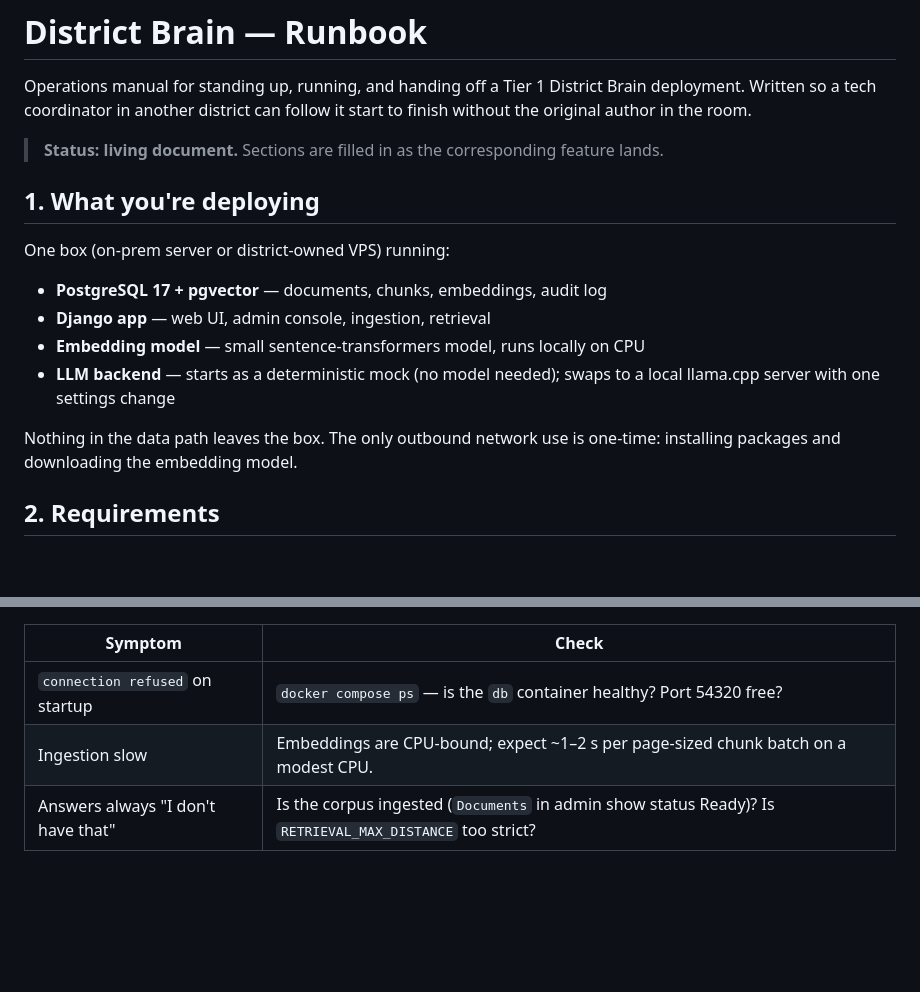
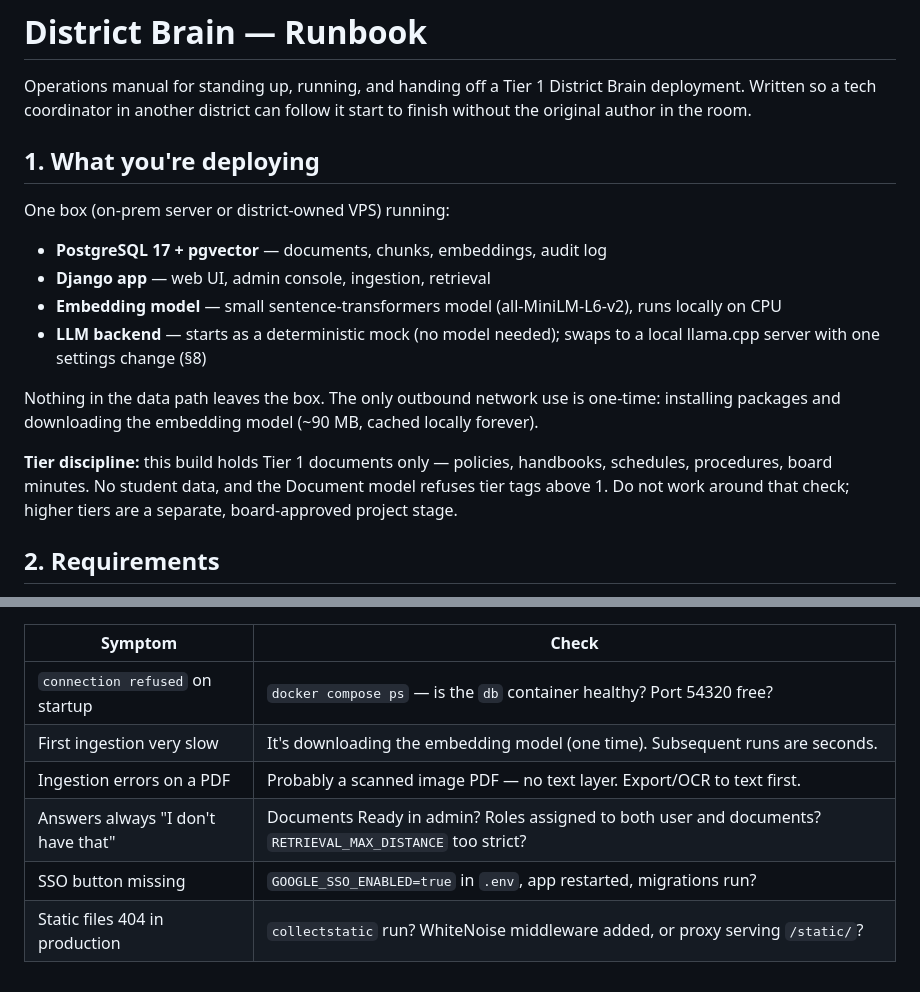
Before and after one commit to ZachRouan/district-brain, a Markdown page: docs/runbook.md, 2 parts joined by grey strips. GitHub-like rendering; blank space fills up the shorter version.

```diff
--- a/docs/runbook.md
+++ b/docs/runbook.md
@@ -3,8 +3,6 @@
 Operations manual for standing up, running, and handing off a Tier 1 District Brain
 deployment. Written so a tech coordinator in another district can follow it start to
 finish without the original author in the room.
-
-> **Status: living document.** Sections are filled in as the corresponding feature lands.
 
 ## 1. What you're deploying
 
@@ -12,12 +10,17 @@ One box (on-prem server or district-owned VPS) running:
 
 - **PostgreSQL 17 + pgvector** — documents, chunks, embeddings, audit log
 - **Django app** — web UI, admin console, ingestion, retrieval
-- **Embedding model** — small sentence-transformers model, runs locally on CPU
+- **Embedding model** — small sentence-transformers model (all-MiniLM-L6-v2), runs locally on CPU
 - **LLM backend** — starts as a deterministic mock (no model needed); swaps to a local
-  llama.cpp server with one settings change
+  llama.cpp server with one settings change (§8)
 
 Nothing in the data path leaves the box. The only outbound network use is one-time:
-installing packages and downloading the embedding model.
+installing packages and downloading the embedding model (~90 MB, cached locally forever).
+
+**Tier discipline:** this build holds Tier 1 documents only — policies, handbooks,
+schedules, procedures, board minutes. No student data, and the Document model refuses
+tier tags above 1. Do not work around that check; higher tiers are a separate, board-approved
+project stage.
 
 ## 2. Requirements
 
@@ -91,5 +180,8 @@ instructions. Run it after every upgrade and before every corpus expansion.
 | Symptom | Check |
 |---|---|
 | `connection refused` on startup | `docker compose ps` — is the `db` container healthy? Port 54320 free? |
-| Ingestion slow | Embeddings are CPU-bound; expect ~1–2 s per page-sized chunk batch on a modest CPU. |
-| Answers always "I don't have that" | Is the corpus ingested (`Documents` in admin show status Ready)? Is `RETRIEVAL_MAX_DISTANCE` too strict? |
+| First ingestion very slow | It's downloading the embedding model (one time). Subsequent runs are seconds. |
+| Ingestion errors on a PDF | Probably a scanned image PDF — no text layer. Export/OCR to text first. |
+| Answers always "I don't have that" | Documents Ready in admin? Roles assigned to both user and documents? `RETRIEVAL_MAX_DISTANCE` too strict? |
+| SSO button missing | `GOOGLE_SSO_ENABLED=true` in `.env`, app restarted, migrations run? |
+| Static files 404 in production | `collectstatic` run? WhiteNoise middleware added, or proxy serving `/static/`? |
```
Also changed, not shown: other parts of docs/runbook.md (+105 -19 lines).
